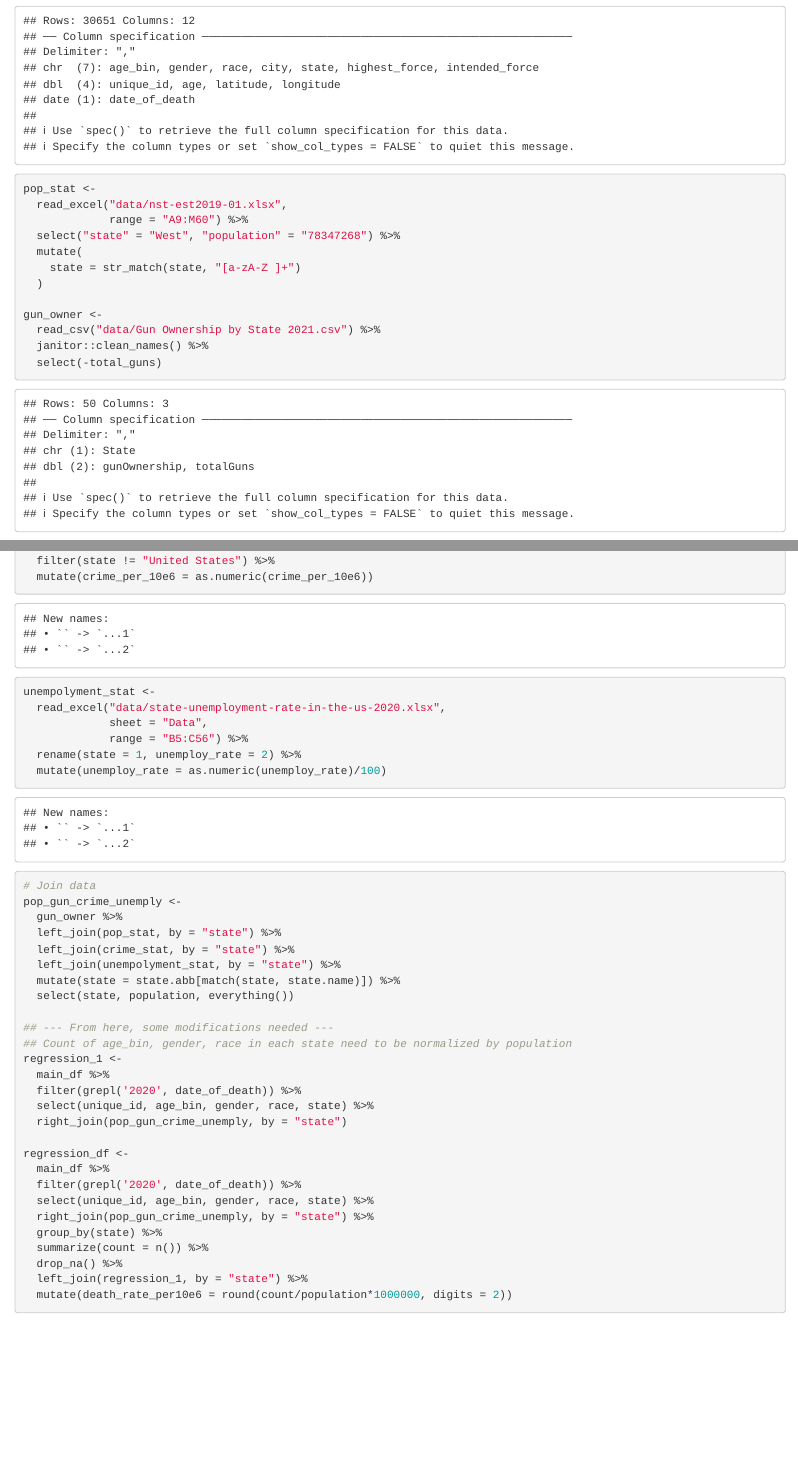
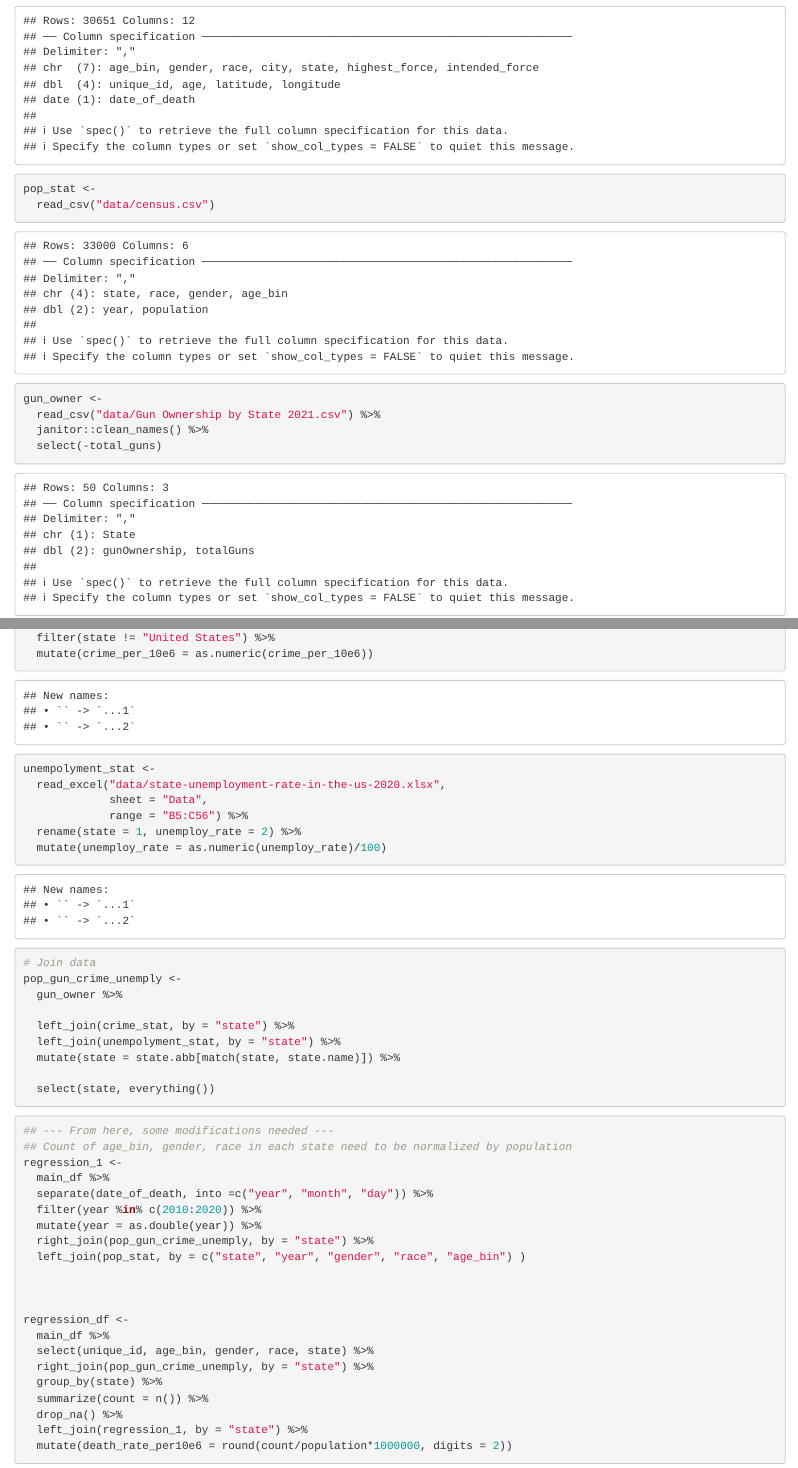
Before and after one commit to Wu00000/p8105_final_project, an R Markdown document (regression_df.Rmd): the page in a window 1100 px wide, from 490 px down, and a second part further down, joined at a grey line. Rendered offline with R 4.5, knitr and Pandoc, with nearby package versions; column names are cleaned by a stand-in for the janitor package.

Commit message:
update regression dataframe

````diff
--- a/regression_df.Rmd
+++ b/regression_df.Rmd
@@ -13,20 +13,24 @@ library(readxl)
 # Import data
 main_df <-
   read_csv("./data/maindata.csv")
+```
 
+
+```{r}
 pop_stat <-
-  read_excel("data/nst-est2019-01.xlsx",
-             range = "A9:M60") %>%
-  select("state" = "West", "population" = "78347268") %>%
-  mutate(
-    state = str_match(state, "[a-zA-Z ]+")
-  )
+  read_csv("data/census.csv")
+```
 
+
+```{r}
 gun_owner <-
   read_csv("data/Gun Ownership by State 2021.csv") %>%
   janitor::clean_names() %>%
   select(-total_guns)
+```
 
+
+```{r}
 crime_stat <-
   read_excel("data/reported-violent-crime-rate-in-the-us-2020-by-state.xlsx",
              sheet = "Data",
@@ -34,34 +38,47 @@ crime_stat <-
   rename(state = 1, crime_per_10e6 = 2) %>%
   filter(state != "United States") %>%
   mutate(crime_per_10e6 = as.numeric(crime_per_10e6))
+```
 
+
+```{r}
 unempolyment_stat <-
   read_excel("data/state-unemployment-rate-in-the-us-2020.xlsx",
              sheet = "Data",
              range = "B5:C56") %>%
   rename(state = 1, unemploy_rate = 2) %>%
   mutate(unemploy_rate = as.numeric(unemploy_rate)/100)
+```
 
+
+```{r}
 # Join data
 pop_gun_crime_unemply <-
   gun_owner %>%
-  left_join(pop_stat, by = "state") %>%
+
   left_join(crime_stat, by = "state") %>%
   left_join(unempolyment_stat, by = "state") %>%
   mutate(state = state.abb[match(state, state.name)]) %>%
-  select(state, population, everything())
 
+  select(state, everything())
+```
+
+
+```{r}
 ## --- From here, some modifications needed ---
 ## Count of age_bin, gender, race in each state need to be normalized by population
 regression_1 <-
   main_df %>%
-  filter(grepl('2020', date_of_death)) %>%
-  select(unique_id, age_bin, gender, race, state) %>%
-  right_join(pop_gun_crime_unemply, by = "state")
+  separate(date_of_death, into =c("year", "month", "day")) %>%
+  filter(year %in% c(2010:2020)) %>%
+  mutate(year = as.double(year)) %>%
+  right_join(pop_gun_crime_unemply, by = "state") %>%
+  left_join(pop_stat, by = c("state", "year", "gender", "race", "age_bin") )
+
+
 
 regression_df <-
   main_df %>%
-  filter(grepl('2020', date_of_death)) %>%
   select(unique_id, age_bin, gender, race, state) %>%
   right_join(pop_gun_crime_unemply, by = "state") %>%
   group_by(state) %>%
````
